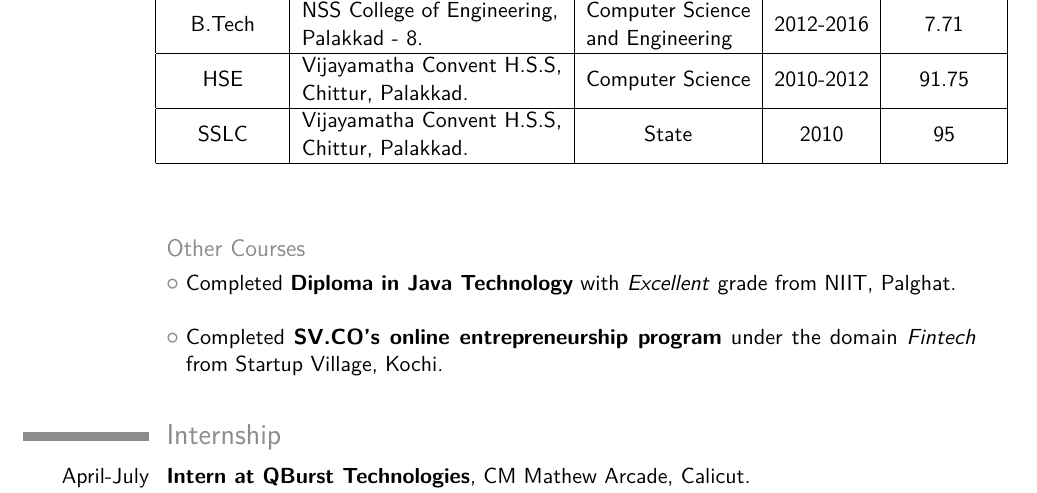
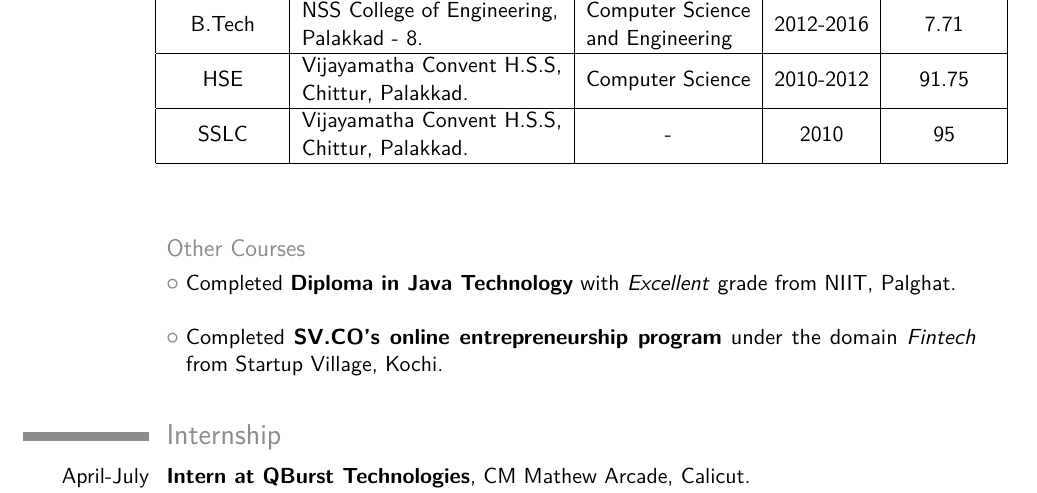
Before and after one commit to bharadhwaj/resume, a LaTeX CV (bharadhwaj-resume.tex): part of page 1 of 3, cut so that both start at the same text. Compiled offline with pdfLaTeX.

Commit message:
Changed education table removed state

```diff
--- a/bharadhwaj-resume.tex
+++ b/bharadhwaj-resume.tex
@@ -73,7 +73,7 @@
 \textbf{Graduation} & \multicolumn{1}{c|}{ \textbf{Name of University}} & \textbf{Major} & \textbf{Year} & \textbf{Aggregate} \\ \hline
 B.Tech     & \begin{tabular}[c]{@{}l@{}}  NSS College of Engineering,  \\ Palakkad - 8.\end{tabular}    & \begin{tabular}[c]{@{}l@{}}  Computer Science \\ and Engineering \end{tabular}            & 2012-2016 & 7.71     \\ \hline
 HSE        & \begin{tabular}[c]{@{}l@{}}  Vijayamatha Convent H.S.S,  \\ Chittur, Palakkad.\end{tabular} & Computer Science      & 2010-2012 & 91.75     \\ \hline
-SSLC       & \begin{tabular}[c]{@{}l@{}}  Vijayamatha Convent H.S.S,  \\ Chittur, Palakkad.\end{tabular} & State      & 2010      & 95        \\ \hline
+SSLC       & \begin{tabular}[c]{@{}l@{}}  Vijayamatha Convent H.S.S,  \\ Chittur, Palakkad.\end{tabular} & -      & 2010      & 95        \\ \hline
 \end{tabular}
 \end{table}
 
```
Also changed, not shown: bharadhwaj-resume.pdf.
